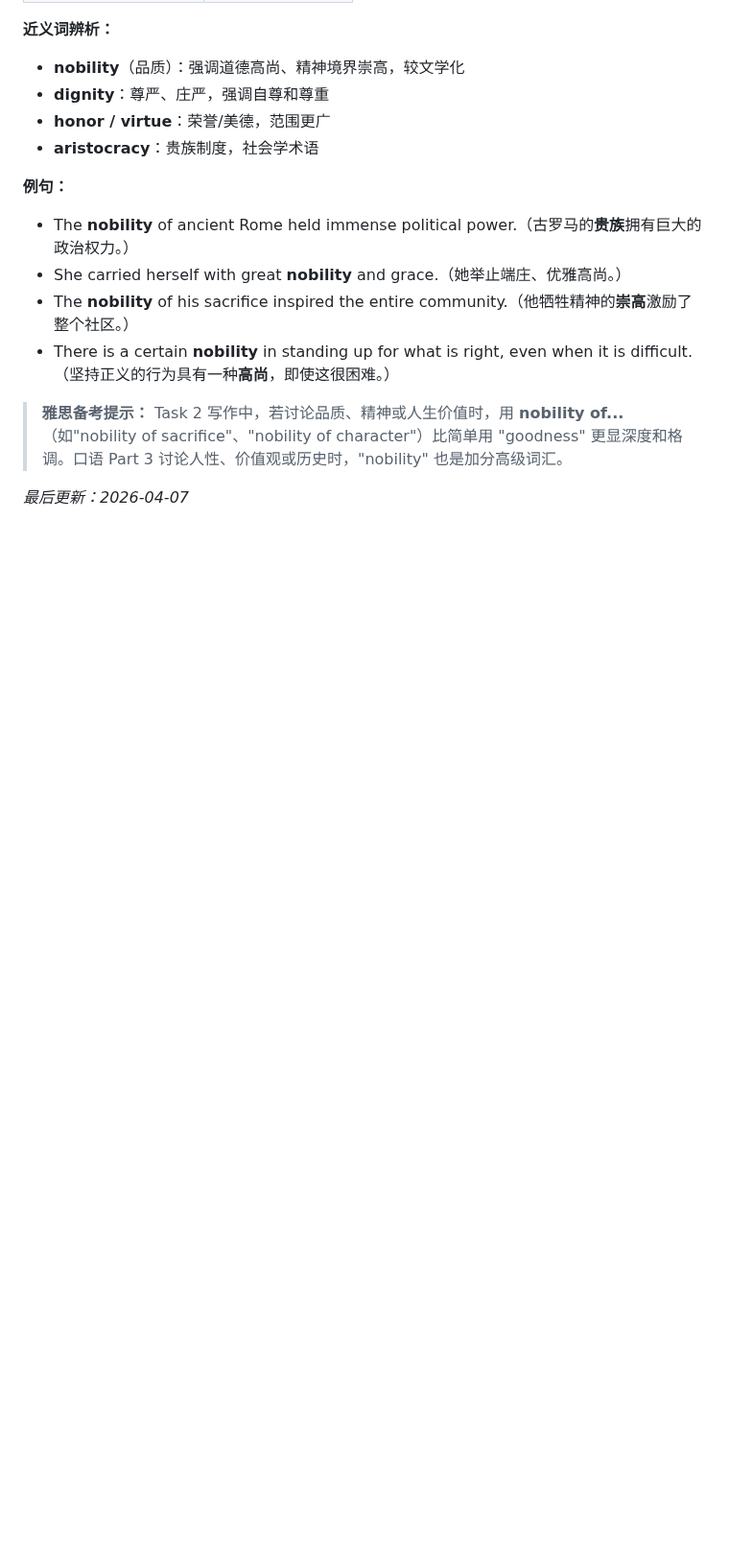
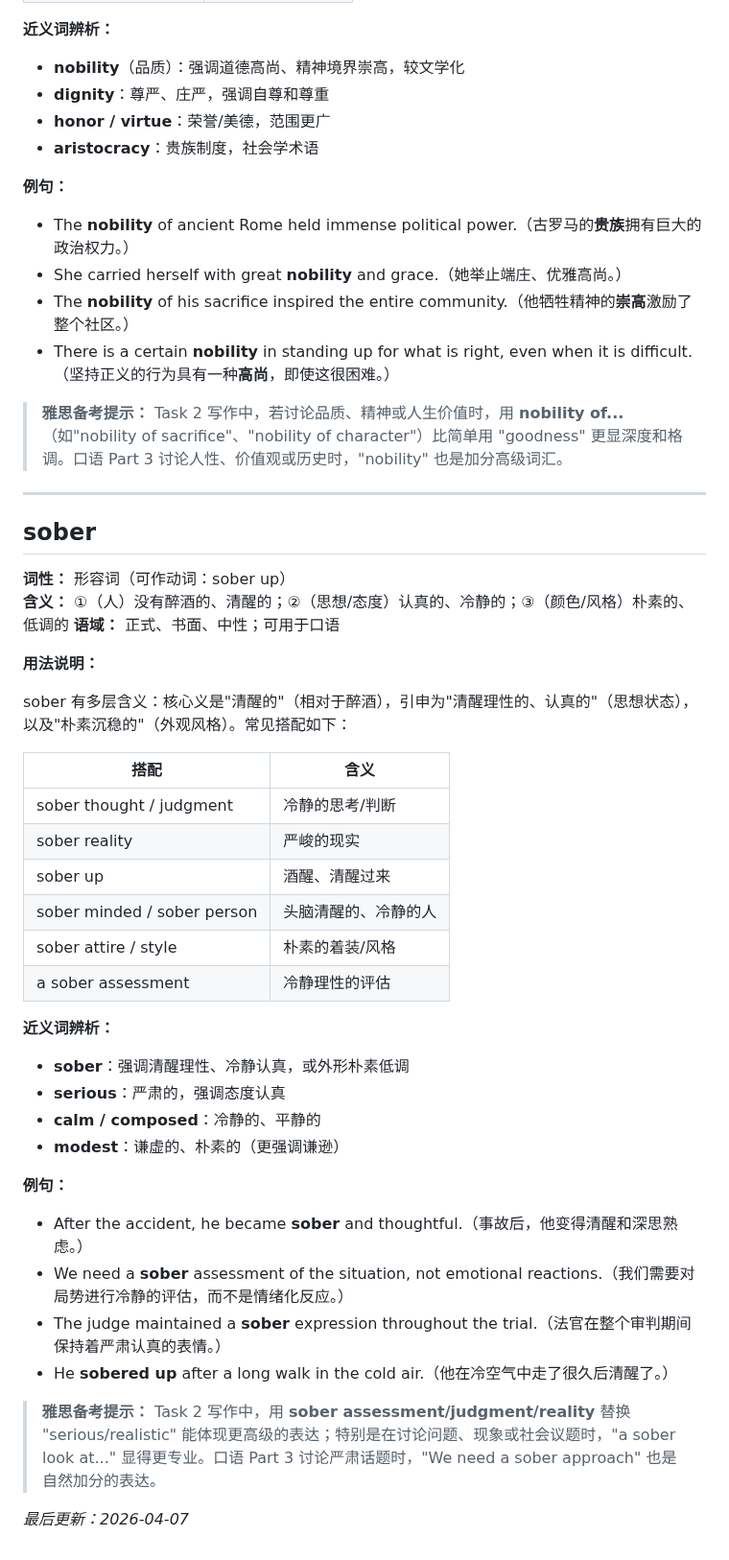
Before and after one commit to superlls/IELTS-Preparing, a Markdown page: 生词本.md, the part around the change. Shown at 96% size. Rendered like a GitHub page; blank space fills up the shorter version.

Commit message:
update: 生词本更新 2026-04-07 09:55

```diff
--- a/生词本.md
+++ b/生词本.md
@@ -522,4 +522,38 @@ nobility 有两个主要含义：一是社会阶级意义上的"贵族"，二是
 
 > **雅思备考提示：** Task 2 写作中，若讨论品质、精神或人生价值时，用 **nobility of...** （如"nobility of sacrifice"、"nobility of character"）比简单用 "goodness" 更显深度和格调。口语 Part 3 讨论人性、价值观或历史时，"nobility" 也是加分高级词汇。
 
+---
+
+## sober
+**词性：** 形容词（可作动词：sober up）
+**含义：** ①（人）没有醉酒的、清醒的；②（思想/态度）认真的、冷静的；③（颜色/风格）朴素的、低调的
+**语域：** 正式、书面、中性；可用于口语
+
+**用法说明：**
+
+sober 有多层含义：核心义是"清醒的"（相对于醉酒），引申为"清醒理性的、认真的"（思想状态），以及"朴素沉稳的"（外观风格）。常见搭配如下：
+
+| 搭配 | 含义 |
+|---|---|
+| sober thought / judgment | 冷静的思考/判断 |
+| sober reality | 严峻的现实 |
+| sober up | 酒醒、清醒过来 |
+| sober minded / sober person | 头脑清醒的、冷静的人 |
+| sober attire / style | 朴素的着装/风格 |
+| a sober assessment | 冷静理性的评估 |
+
+**近义词辨析：**
+- **sober**：强调清醒理性、冷静认真，或外形朴素低调
+- **serious**：严肃的，强调态度认真
+- **calm / composed**：冷静的、平静的
+- **modest**：谦虚的、朴素的（更强调谦逊）
+
+**例句：**
+- After the accident, he became **sober** and thoughtful.（事故后，他变得清醒和深思熟虑。）
+- We need a **sober** assessment of the situation, not emotional reactions.（我们需要对局势进行冷静的评估，而不是情绪化反应。）
+- The judge maintained a **sober** expression throughout the trial.（法官在整个审判期间保持着严肃认真的表情。）
+- He **sobered up** after a long walk in the cold air.（他在冷空气中走了很久后清醒了。）
+
+> **雅思备考提示：** Task 2 写作中，用 **sober assessment/judgment/reality** 替换 "serious/realistic" 能体现更高级的表达；特别是在讨论问题、现象或社会议题时，"a sober look at..." 显得更专业。口语 Part 3 讨论严肃话题时，"We need a sober approach" 也是自然加分的表达。
+
 *最后更新：2026-04-07*
```
